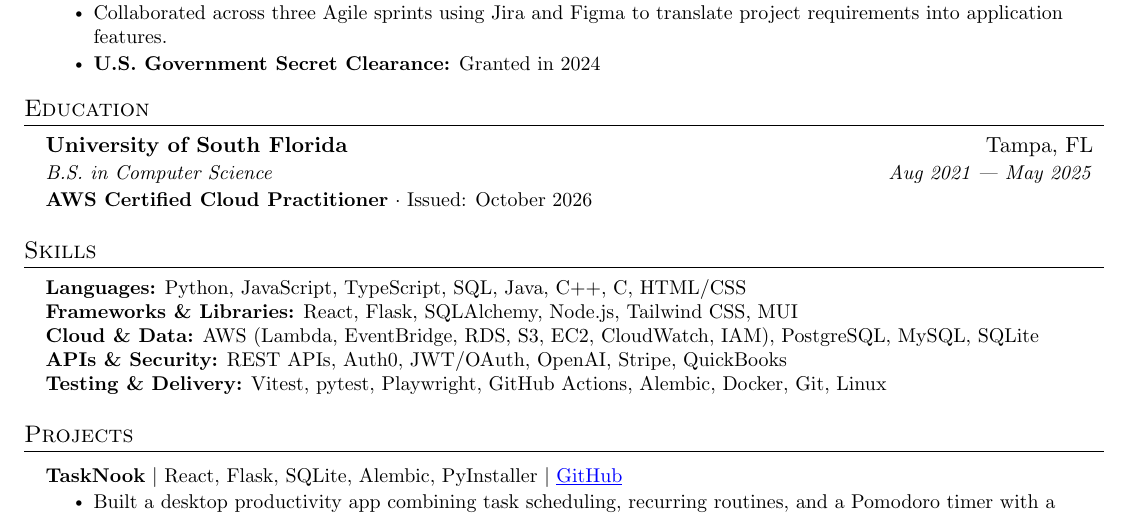
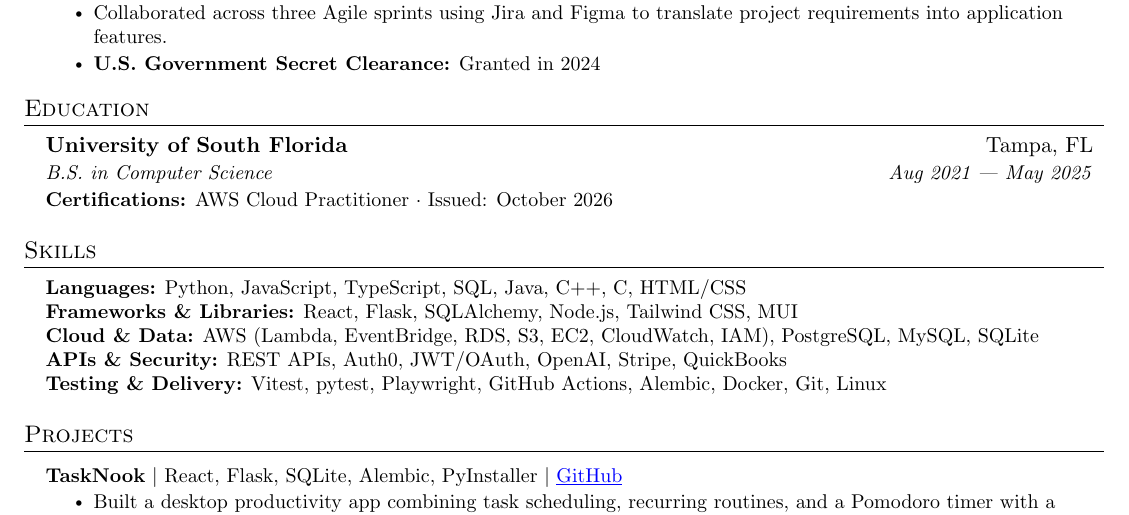
Before and after one commit to jaguan2/personal-portfolio, a LaTeX CV (docs/resume/Jason_Guan_Resume.tex): part of the page, cut so that both start at the same text. Compiled offline with pdfLaTeX.

Commit message:
- update resume pdf

```diff
--- a/docs/resume/Jason_Guan_Resume.tex
+++ b/docs/resume/Jason_Guan_Resume.tex
@@ -19,7 +19,9 @@
 \usepackage[english]{babel}
 \usepackage{tabularx}
 \usepackage{graphicx}
-\IfFileExists{glyphtounicode.tex}{\input{glyphtounicode}}{}
+\ifdefined\pdfglyphtounicode
+  \IfFileExists{glyphtounicode.tex}{\input{glyphtounicode}}{}
+\fi
 
 
 %----------FONT OPTIONS----------
@@ -150,7 +152,7 @@
 \resumeSubHeadingListStart
 \resumeSubheading{University of South Florida}{Tampa, FL}
   {B.S. in Computer Science}{Aug 2021 --- May 2025}
-\item \small{\textbf{AWS Certified Cloud Practitioner} $\cdot$ Issued: October 2026}
+\item \small{\textbf{Certifications:} AWS Cloud Practitioner $\cdot$ Issued: October 2026}
 \resumeSubHeadingListEnd
 
 %-----------TECHNICAL SKILLS-----------
```
Also changed, not shown: docs/resume/Jason_Guan_Resume.pdf (added), src/assets/Jason_Resume.pdf.
